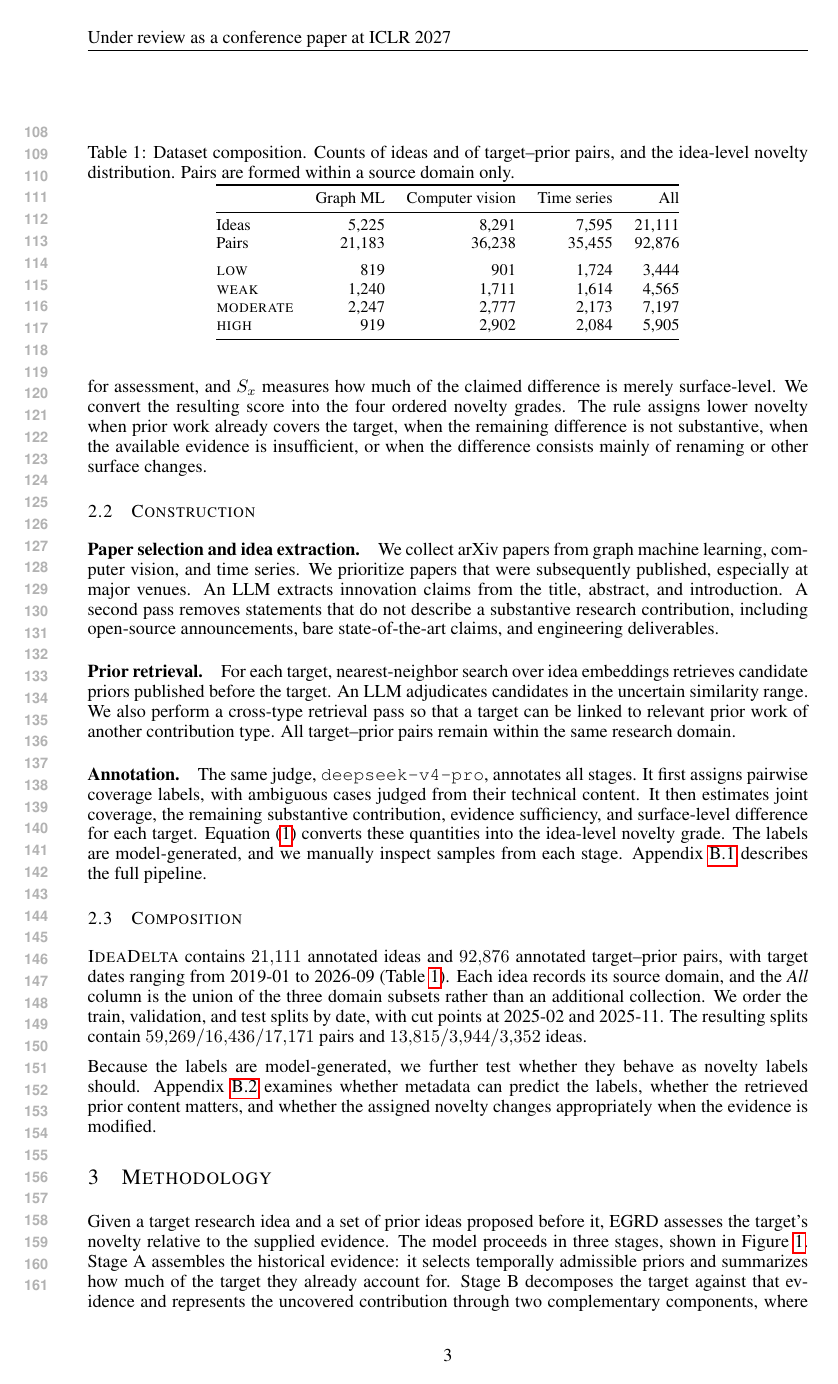
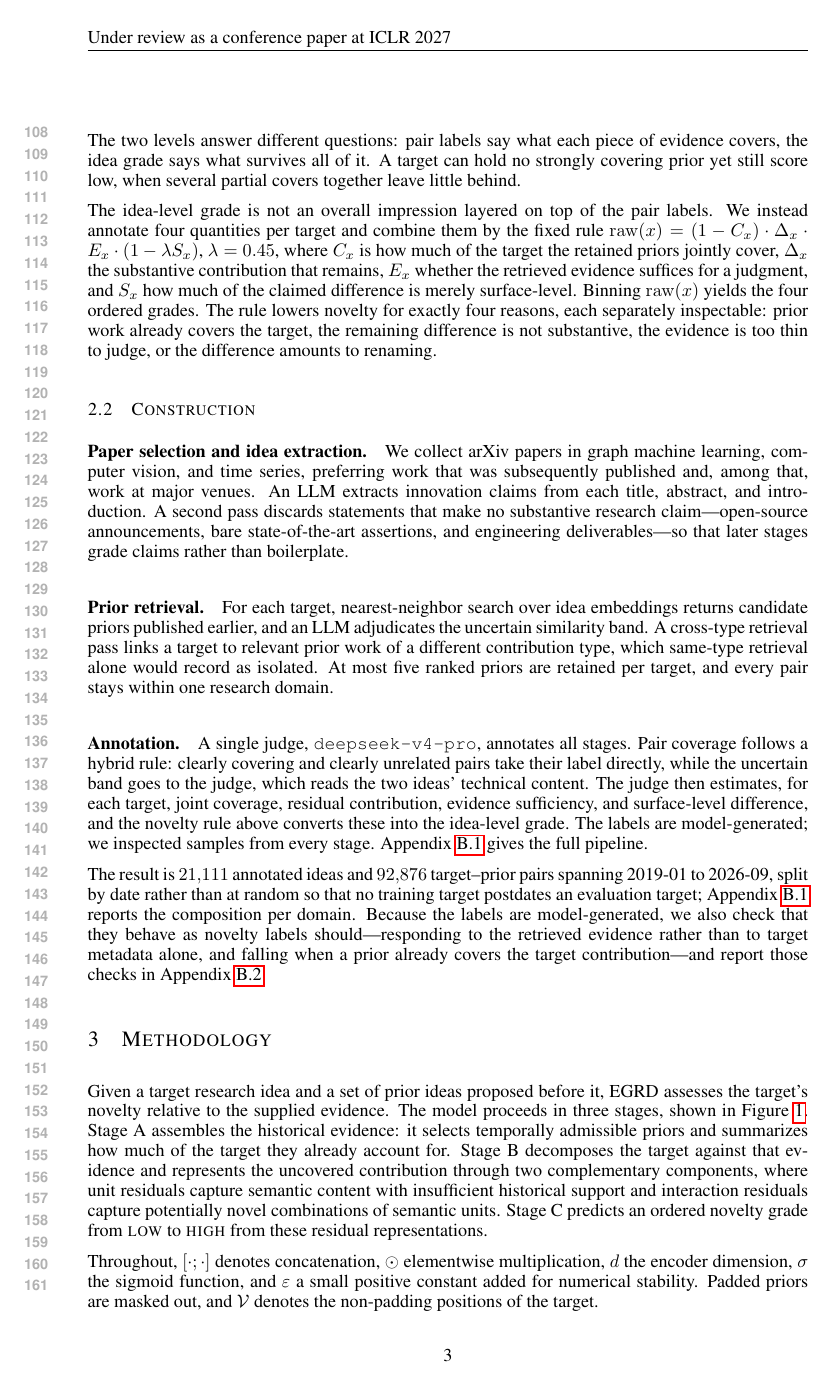
Before and after one commit to plutokang/iclr_egrd, a LaTeX paper (iclr2027/main.tex, which reads iclr2027/sections/dataset.tex): page 3 of 22. Compiled offline with pdfLaTeX.

Commit message:
数据集章节重写：两级标注显式化，Composition 移入附录
正文（第 2 节）
- 2.1 重写：pair 级覆盖标签与 idea 级新颖性等级分段显式对照，补入
  prior ranking 的说明；新颖性公式由独立公式改为行内，四处交叉引用
  改为指向 2.1 节
- 2.2 修正覆盖标签来源：由「裁判模型标注全部 pair」改为混合规则的
  准确表述；补「每个目标至多保留五条排序后的先前工作」
- 2.3 Composition 整节移入附录 B.1，正文保留两句承接数据集规模与
  有效性检验指针

附录 B
- B.1 新增 Composition 段与表 1（自附录移入）
- B.1 Splits 段精简：去掉 pair 级划分数、平衡版训练集与 pair 标签分布
- B.2 元数据变量由七个改为六个，移除 task_family 相关表述
- B.2 删除 Evaluation scope 段

正文由 9 页降至 8 页余，全文 22 页，编译无 overfull box 与未定义引用。

Co-Authored-By: Claude Opus 5 <noreply@anthropic.com>

```diff
--- a/iclr2027/sections/dataset.tex
+++ b/iclr2027/sections/dataset.tex
@@ -45,7 +35,0 @@ priors, $\Delta_x$ measures the substantive contribution that remains,
-$E_x$ measures whether the retrieved evidence is sufficient for assessment,
-and $S_x$ measures how much of the claimed difference is merely surface-level.
-We convert the resulting score into the four ordered novelty grades. The rule
-assigns lower novelty when prior work already covers the target, when the
-remaining difference is not substantive, when the available evidence is
-insufficient, or when the difference consists mainly of renaming or other
-surface changes.
@@ -52,67 +44,55 @@ surface changes.
+labels say what each piece of evidence covers, the idea grade says what
+survives all of it. A target can hold no strongly covering prior yet still
+score low, when several partial covers together leave little behind.
+
+The idea-level grade is not an overall impression layered on top of the pair
+labels. We instead annotate four quantities per target and combine them by the
+fixed rule
+$\mathrm{raw}(x)=(1-C_x)\cdot\Delta_x\cdot E_x\cdot(1-\lambda S_x)$,
+$\lambda=0.45$, where $C_x$ is how much of the target the retained priors jointly cover,
+$\Delta_x$ the substantive contribution that remains, $E_x$ whether the
+retrieved evidence suffices for a judgment, and $S_x$ how much of the claimed
+difference is merely surface-level. Binning $\mathrm{raw}(x)$ yields the four
+ordered grades. The rule lowers novelty for exactly four reasons, each
+separately inspectable: prior work already covers the target, the remaining
+difference is not substantive, the evidence is too thin to judge, or the
+difference amounts to renaming.
 
 \subsection{Construction}
 \label{sec:dataset-construction}
 
 \paragraph{Paper selection and idea extraction.}
-We collect arXiv papers from graph machine learning, computer vision, and time
-series. We prioritize papers that were subsequently published, especially at
-major venues. An LLM extracts innovation claims from the title, abstract, and
-introduction. A second pass removes statements that do not describe a
-substantive research contribution, including open-source announcements, bare
-state-of-the-art claims, and engineering deliverables.
+We collect arXiv papers in graph machine learning, computer vision, and time
+series, preferring work that was subsequently published and, among that, work
+at major venues. An LLM extracts innovation claims from each title, abstract,
+and introduction. A second pass discards statements that make no substantive
+research claim---open-source announcements, bare state-of-the-art assertions,
+and engineering deliverables---so that later stages grade claims rather than
+boilerplate.
 
 \paragraph{Prior retrieval.}
-For each target, nearest-neighbor search over idea embeddings retrieves
-candidate priors published before the target. An LLM adjudicates candidates in
-the uncertain similarity range. We also perform a cross-type retrieval pass so
-that a target can be linked to relevant prior work of another contribution type.
-All target--prior pairs remain within the same research domain.
+For each target, nearest-neighbor search over idea embeddings returns candidate
+priors published earlier, and an LLM adjudicates the uncertain similarity band.
+A cross-type retrieval pass links a target to relevant prior work of a
+different contribution type, which same-type retrieval alone would record as
+isolated. At most five ranked priors are retained per target, and every pair
+stays within one research domain.
 
 \paragraph{Annotation.}
-The same judge, \texttt{deepseek-v4-pro}, annotates all stages. It first assigns
-pairwise coverage labels, with ambiguous cases judged from their technical
-content. It then estimates joint coverage, the remaining substantive
-contribution, evidence sufficiency, and surface-level difference for each
-target. Equation~(\ref{eq:novelty-rule}) converts these quantities into the
-idea-level novelty grade. The labels are model-generated, and we manually
-inspect samples from each stage. Appendix~\ref{app:dataset} describes the full
-pipeline.
+A single judge, \texttt{deepseek-v4-pro}, annotates all stages. Pair coverage
+follows a hybrid rule: clearly covering and clearly unrelated pairs take their
+label directly, while the uncertain band goes to the judge, which reads the two
+ideas' technical content. The judge then estimates, for each target, joint coverage, residual
+contribution, evidence sufficiency, and surface-level difference, and
+the novelty rule above converts these into the idea-level grade. The
+labels are model-generated; we inspected samples from every stage.
+Appendix~\ref{app:dataset} gives the full pipeline.
 
-\subsection{Composition}
-\label{sec:dataset-composition}
-
-\textsc{IdeaDelta} contains $21{,}111$ annotated ideas and $92{,}876$ annotated
-target--prior pairs, with target dates ranging from 2019-01 to 2026-09
-(Table~\ref{tab:dataset-composition}). Each idea records its source domain, and
-the \emph{All} column is the union of the three domain subsets rather than an
-additional collection. We order the train, validation, and test splits by date,
-with cut points at 2025-02 and 2025-11. The resulting splits contain
-$59{,}269/16{,}436/17{,}171$ pairs and $13{,}815/3{,}944/3{,}352$ ideas.
-
-\begin{table}[t]
-\centering
-\small
-\setlength{\tabcolsep}{6pt}
-\caption{Dataset composition. Counts of ideas and of target--prior pairs, and the
-idea-level novelty distribution. Pairs are formed within a source domain only.}
-\label{tab:dataset-composition}
-\begin{tabular}{@{}lrrrr@{}}
-\toprule
-& Graph ML & Computer vision & Time series & All \\
-\midrule
-Ideas & 5{,}225 & 8{,}291 & 7{,}595 & 21{,}111 \\
-Pairs & 21{,}183 & 36{,}238 & 35{,}455 & 92{,}876 \\
-\addlinespace
-\textsc{low} & 819 & 901 & 1{,}724 & 3{,}444 \\
-\textsc{weak} & 1{,}240 & 1{,}711 & 1{,}614 & 4{,}565 \\
-\textsc{moderate} & 2{,}247 & 2{,}777 & 2{,}173 & 7{,}197 \\
-\textsc{high} & 919 & 2{,}902 & 2{,}084 & 5{,}905 \\
-\bottomrule
-\end{tabular}
-\end{table}
-
-Because the labels are model-generated, we further test whether they behave as
-novelty labels should. Appendix~\ref{app:dataset-validity} examines whether
-metadata can predict the labels, whether the retrieved prior content matters,
-and whether the assigned novelty changes appropriately when the evidence is
-modified.
+The result is $21{,}111$ annotated ideas and $92{,}876$ target--prior pairs
+spanning 2019-01 to 2026-09, split by date rather than at random so that no
+training target postdates an evaluation target;
+Appendix~\ref{app:dataset} reports the composition per domain.
+Because the labels are model-generated, we also check that they behave as
+novelty labels should---responding to the retrieved evidence rather than to
+target metadata alone, and falling when a prior already covers the target
+contribution---and report those checks in Appendix~\ref{app:dataset-validity}.
```
Also changed, not shown: iclr2027/sections/dataset_details.tex (+43 -30 lines), iclr2027/sections/method_details.tex (+1 -1 lines), iclr2027/main.pdf, iclr2027/sections/dataset.tex (45 more changed lines).
